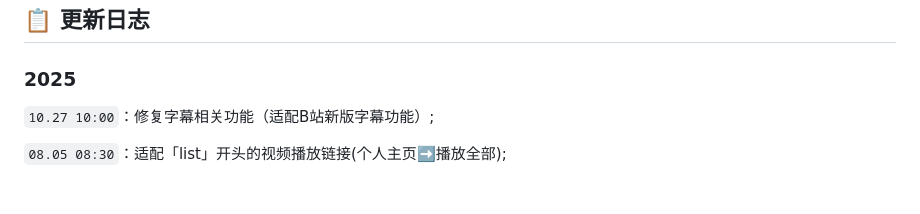
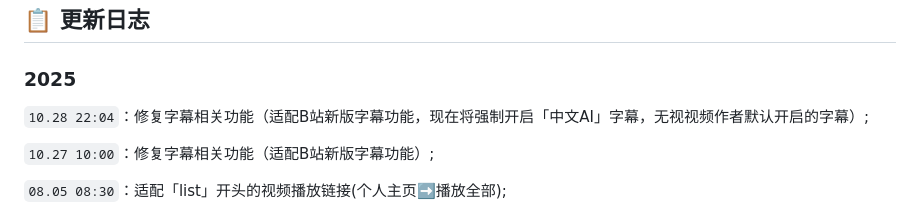
Before and after one commit to QIUZAIYOU/Bilibili-Adjustment, a Markdown page: README.md, the part around the change. Drawn GitHub-style; blank space fills up the shorter version.

```diff
--- a/README.md
+++ b/README.md
@@ -60,6 +60,8 @@
 ## 📋 更新日志
 
 ### 2025
+
+`10.28 22:04`：修复字幕相关功能（适配B站新版字幕功能，现在将强制开启「中文AI」字幕，无视视频作者默认开启的字幕）;
 
 `10.27 10:00`：修复字幕相关功能（适配B站新版字幕功能）;
 
```
